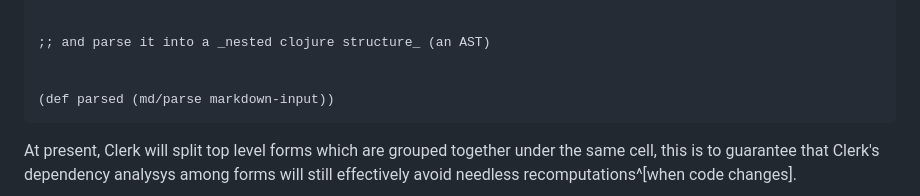
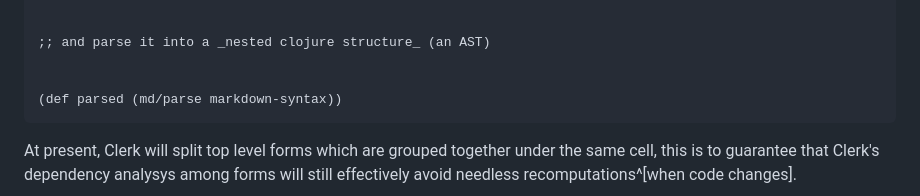
Before and after one commit to nextjournal/clerk, a Markdown page: notebooks/markdown.md, the part around the change. Drawn GitHub-style.

Commit message:
Fix markdown syntax var name

````diff
--- a/notebooks/markdown.md
+++ b/notebooks/markdown.md
@@ -916,7 +916,7 @@ Markdown provides backslash escapes for the following characters:
 ;; and parse it into a _nested clojure structure_ (an AST)
 
 
-(def parsed (md/parse markdown-input))
+(def parsed (md/parse markdown-syntax))
 ```
 
 At present, Clerk will split top level forms which are grouped together under the same cell, this is to guarantee that Clerk's dependency analysys among forms will still effectively avoid needless recomputations^[when code changes].
````
